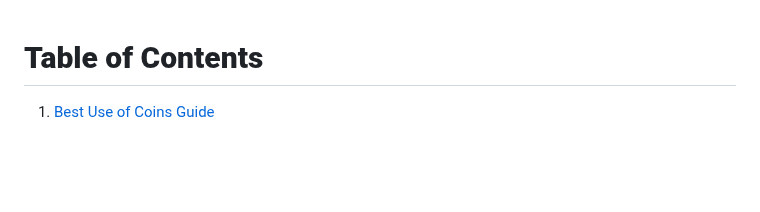
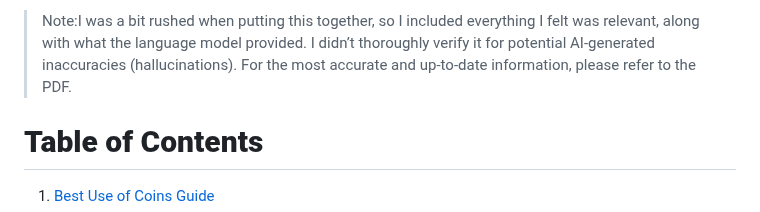
Before and after one commit to TempestAethel/PlayGrounds, a Markdown page: Coromon/Coromon_Master_Guide.md, the part around the change. GitHub-like rendering; blank space fills up the shorter version.

```diff
--- a/Coromon/Coromon_Master_Guide.md
+++ b/Coromon/Coromon_Master_Guide.md
@@ -1,3 +1,5 @@
+> Note:I was a bit rushed when putting this together, so I included everything I felt was relevant, along with what the language model provided. I didn’t thoroughly verify it for potential AI-generated inaccuracies (hallucinations). For the most accurate and up-to-date information, please refer to the PDF.
+
 # **Table of Contents**
 
 1. [Best Use of Coins Guide](#coromon-best-use-of-coins-guide)
```
